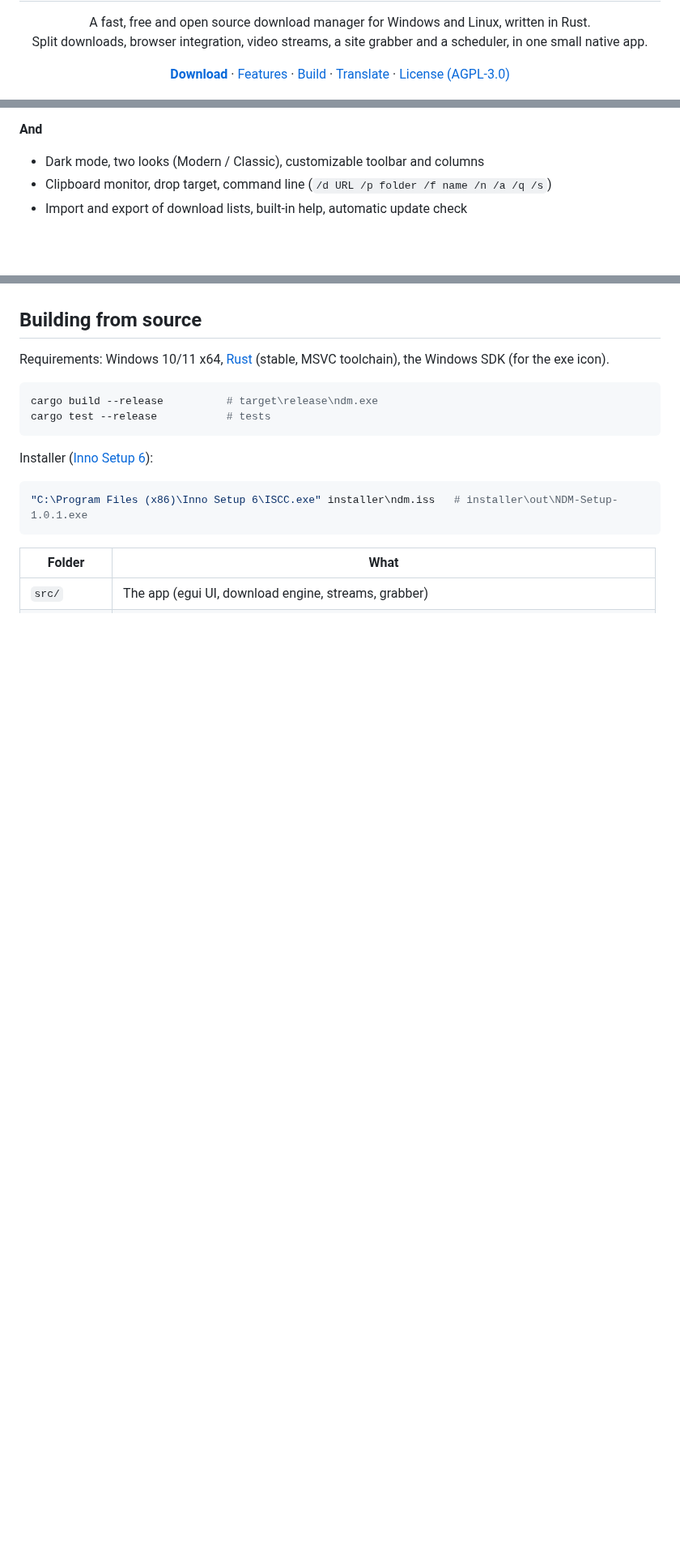
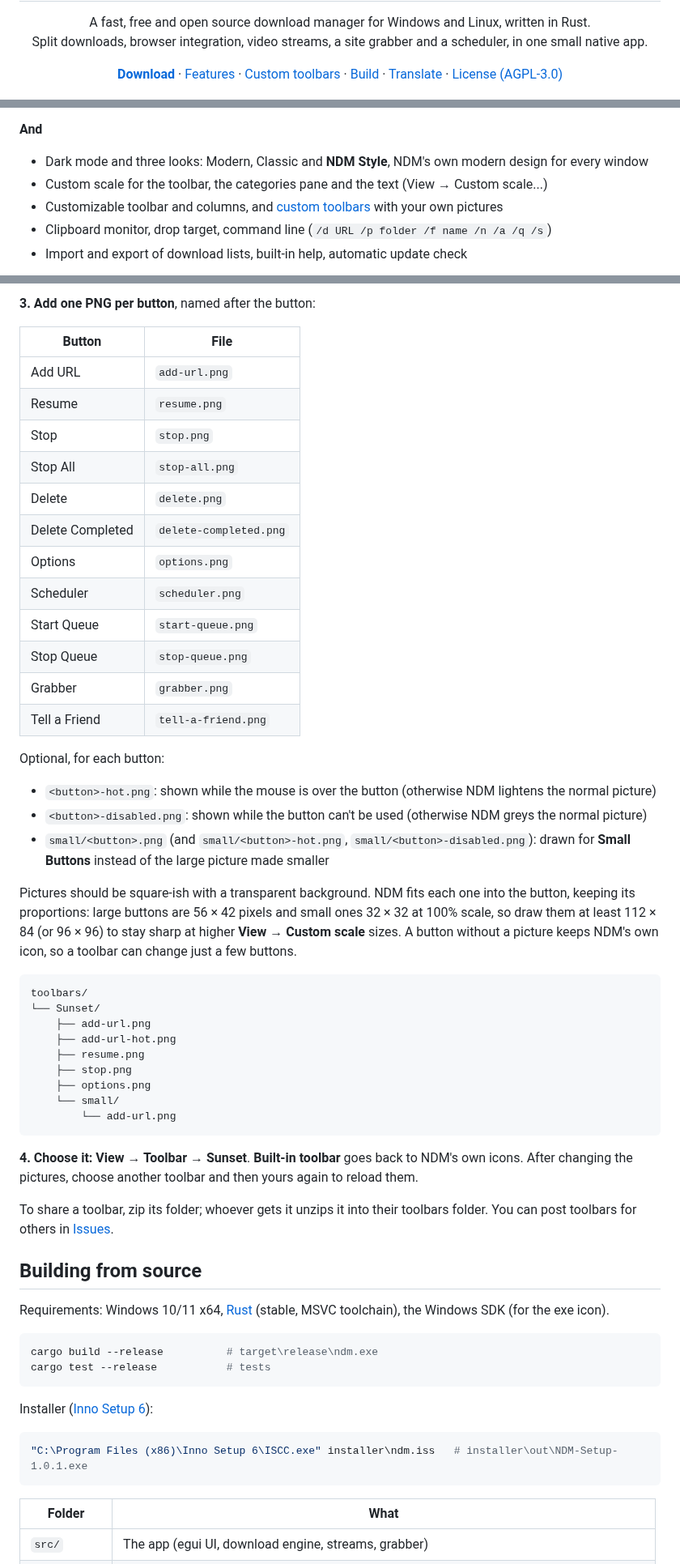
Before and after one commit to MoeJoe37/New-Download-Manager, a Markdown page: README.md, 3 parts joined by grey strips. Shown at 81% size. Rendered like a GitHub page; blank space fills up the shorter version.

````diff
--- a/README.md
+++ b/README.md
@@ -12,6 +12,7 @@
 <p align="center">
   <a href="https://github.com/MoeJoe37/New-Download-Manager/releases"><b>Download</b></a> ·
   <a href="#features">Features</a> ·
+  <a href="#custom-toolbars">Custom toolbars</a> ·
   <a href="#building-from-source">Build</a> ·
   <a href="#translating">Translate</a> ·
   <a href="LICENSE">License (AGPL-3.0)</a>
@@ -55,7 +56,9 @@
 - Saved projects, templates and schedules
 
 **And**
-- Dark mode, two looks (Modern / Classic), customizable toolbar and columns
+- Dark mode and three looks: Modern, Classic and **NDM Style**, NDM's own modern design for every window
+- Custom scale for the toolbar, the categories pane and the text (View → Custom scale...)
+- Customizable toolbar and columns, and [custom toolbars](#custom-toolbars) with your own pictures
 - Clipboard monitor, drop target, command line (`/d URL /p folder /f name /n /a /q /s`)
 - Import and export of download lists, built-in help, automatic update check
 
@@ -87,3 +117,49 @@ NDM checks the Releases page for new versions (Help → Check for updates, and b
+**3. Add one PNG per button**, named after the button:
+
+| Button | File |
+|---|---|
+| Add URL | `add-url.png` |
+| Resume | `resume.png` |
+| Stop | `stop.png` |
+| Stop All | `stop-all.png` |
+| Delete | `delete.png` |
+| Delete Completed | `delete-completed.png` |
+| Options | `options.png` |
+| Scheduler | `scheduler.png` |
+| Start Queue | `start-queue.png` |
+| Stop Queue | `stop-queue.png` |
+| Grabber | `grabber.png` |
+| Tell a Friend | `tell-a-friend.png` |
+
+Optional, for each button:
+
+- `<button>-hot.png`: shown while the mouse is over the button (otherwise NDM lightens the normal picture)
+- `<button>-disabled.png`: shown while the button can't be used (otherwise NDM greys the normal picture)
+- `small/<button>.png` (and `small/<button>-hot.png`, `small/<button>-disabled.png`): drawn for
+  **Small Buttons** instead of the large picture made smaller
+
+Pictures should be square-ish with a transparent background. NDM fits each one into the button, keeping its
+proportions: large buttons are 56 × 42 pixels and small ones 32 × 32 at 100% scale, so draw them at least 112 × 84
+(or 96 × 96) to stay sharp at higher **View → Custom scale** sizes. A button without a picture keeps NDM's own icon,
+so a toolbar can change just a few buttons.
+
+```
+toolbars/
+└── Sunset/
+    ├── add-url.png
+    ├── add-url-hot.png
+    ├── resume.png
+    ├── stop.png
+    ├── options.png
+    └── small/
+        └── add-url.png
+```
+
+**4. Choose it:** **View → Toolbar → Sunset**. **Built-in toolbar** goes back to NDM's own icons. After changing
+the pictures, choose another toolbar and then yours again to reload them.
+
+To share a toolbar, zip its folder; whoever gets it unzips it into their toolbars folder. You can post toolbars
+for others in [Issues](https://github.com/MoeJoe37/New-Download-Manager/issues).
 
 ## Building from source
 
````
Also changed, not shown: other parts of README.md (+31 -4 lines), .github/release-notes/v1.3.0.md (added, +12 -0 lines), docs/ndm-style-light.png (added), docs/ndm-style.png (added), 13 other files.
